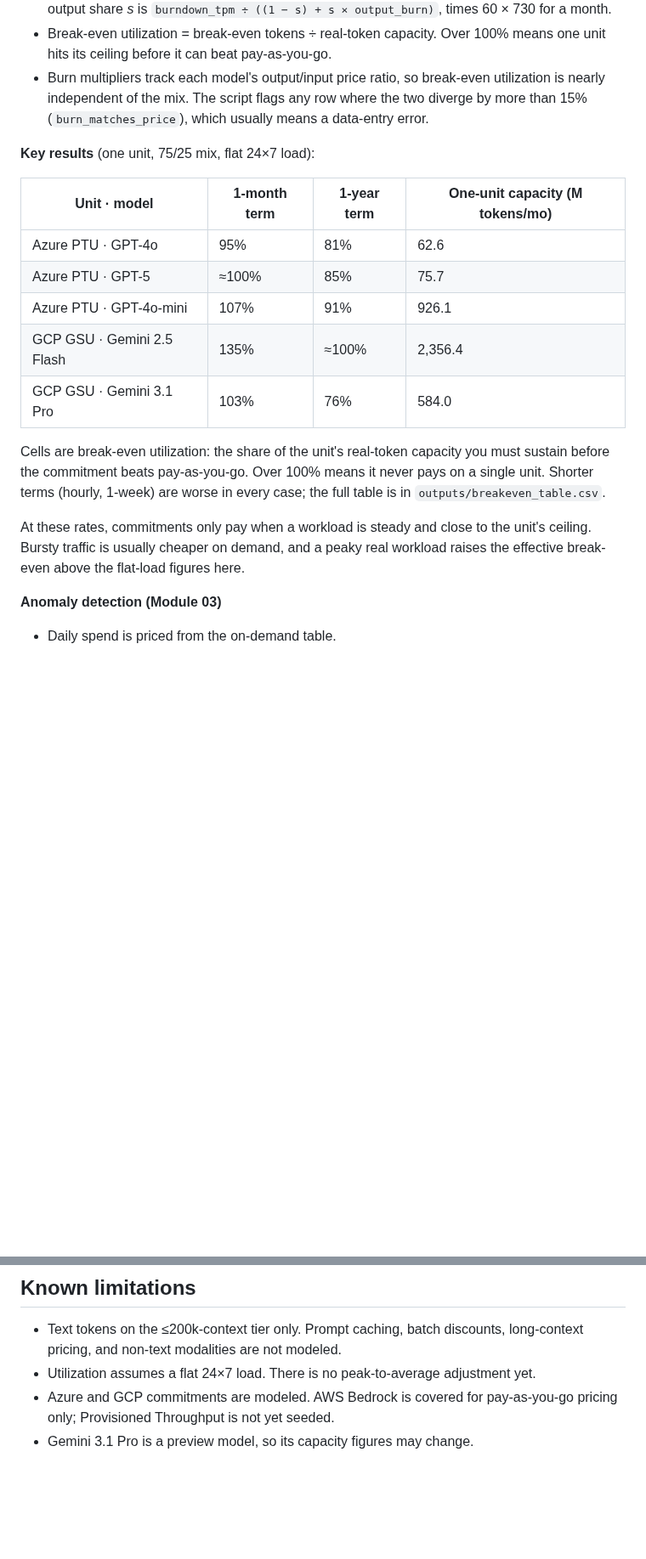
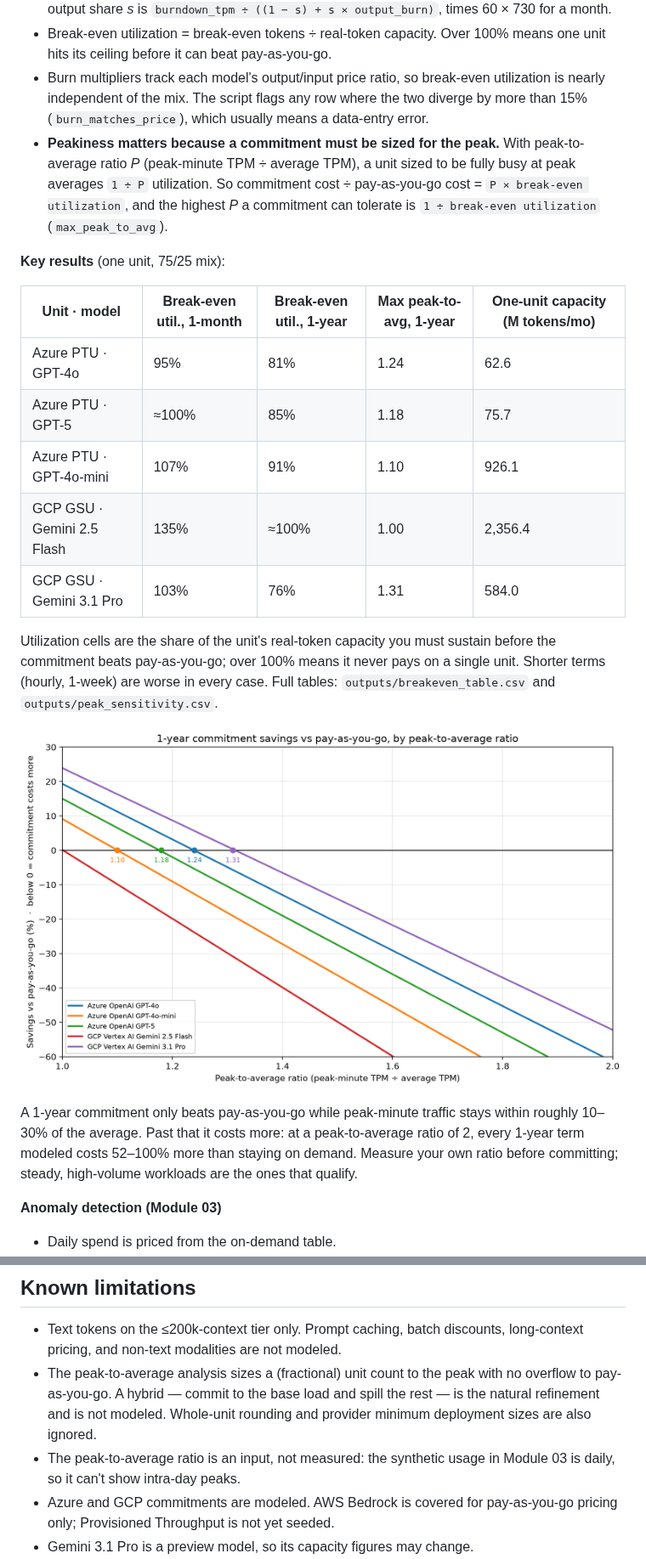
Before and after one commit to tsweetz99/llm-cost-lab, a Markdown page: README.md, 2 parts joined by grey strips. Shown at 85% size. Rendered like a GitHub page; pictures changed too: outputs/peak_to_average.png (added); blank space fills up the shorter version.

```diff
--- a/README.md
+++ b/README.md
@@ -53,20 +53,23 @@ Three things make AI cost hard to govern, and each maps to a piece of this lab:
 - **Capacity is published in burndown tokens, not raw tokens.** Providers quote a unit's throughput in input-equivalent tokens per minute, and each output token burns several of them (Azure GPT-4o 4×, Gemini 3.1 Pro 6×, Gemini 2.5 Flash 9×). Real-token capacity for a mix with output share *s* is `burndown_tpm ÷ ((1 − s) + s × output_burn)`, times 60 × 730 for a month.
 - Break-even utilization = break-even tokens ÷ real-token capacity. Over 100% means one unit hits its ceiling before it can beat pay-as-you-go.
 - Burn multipliers track each model's output/input price ratio, so break-even utilization is nearly independent of the mix. The script flags any row where the two diverge by more than 15% (`burn_matches_price`), which usually means a data-entry error.
+- **Peakiness matters because a commitment must be sized for the peak.** With peak-to-average ratio *P* (peak-minute TPM ÷ average TPM), a unit sized to be fully busy at peak averages `1 ÷ P` utilization. So commitment cost ÷ pay-as-you-go cost = `P × break-even utilization`, and the highest *P* a commitment can tolerate is `1 ÷ break-even utilization` (`max_peak_to_avg`).
 
-**Key results** (one unit, 75/25 mix, flat 24×7 load):
+**Key results** (one unit, 75/25 mix):
 
-| Unit · model | 1-month term | 1-year term | One-unit capacity (M tokens/mo) |
-|---|---|---|---|
-| Azure PTU · GPT-4o | 95% | 81% | 62.6 |
-| Azure PTU · GPT-5 | ≈100% | 85% | 75.7 |
-| Azure PTU · GPT-4o-mini | 107% | 91% | 926.1 |
-| GCP GSU · Gemini 2.5 Flash | 135% | ≈100% | 2,356.4 |
-| GCP GSU · Gemini 3.1 Pro | 103% | 76% | 584.0 |
+| Unit · model | Break-even util., 1-month | Break-even util., 1-year | Max peak-to-avg, 1-year | One-unit capacity (M tokens/mo) |
+|---|---|---|---|---|
+| Azure PTU · GPT-4o | 95% | 81% | 1.24 | 62.6 |
+| Azure PTU · GPT-5 | ≈100% | 85% | 1.18 | 75.7 |
+| Azure PTU · GPT-4o-mini | 107% | 91% | 1.10 | 926.1 |
+| GCP GSU · Gemini 2.5 Flash | 135% | ≈100% | 1.00 | 2,356.4 |
+| GCP GSU · Gemini 3.1 Pro | 103% | 76% | 1.31 | 584.0 |
 
-Cells are break-even utilization: the share of the unit's real-token capacity you must sustain before the commitment beats pay-as-you-go. Over 100% means it never pays on a single unit. Shorter terms (hourly, 1-week) are worse in every case; the full table is in `outputs/breakeven_table.csv`.
+Utilization cells are the share of the unit's real-token capacity you must sustain before the commitment beats pay-as-you-go; over 100% means it never pays on a single unit. Shorter terms (hourly, 1-week) are worse in every case. Full tables: `outputs/breakeven_table.csv` and `outputs/peak_sensitivity.csv`.
 
-At these rates, commitments only pay when a workload is steady and close to the unit's ceiling. Bursty traffic is usually cheaper on demand, and a peaky real workload raises the effective break-even above the flat-load figures here.
+![1-year commitment savings vs peak-to-average ratio](outputs/peak_to_average.png)
+
+A 1-year commitment only beats pay-as-you-go while peak-minute traffic stays within roughly 10–30% of the average. Past that it costs more: at a peak-to-average ratio of 2, every 1-year term modeled costs 52–100% more than staying on demand. Measure your own ratio before committing; steady, high-volume workloads are the ones that qualify.
 
 **Anomaly detection (Module 03)**
 
@@ -82,7 +85,8 @@ Pricing is a dated lab snapshot, not a live feed. `data/price_catalog.json` is t
 ## Known limitations
 
 - Text tokens on the ≤200k-context tier only. Prompt caching, batch discounts, long-context pricing, and non-text modalities are not modeled.
-- Utilization assumes a flat 24×7 load. There is no peak-to-average adjustment yet.
+- The peak-to-average analysis sizes a (fractional) unit count to the peak with no overflow to pay-as-you-go. A hybrid — commit to the base load and spill the rest — is the natural refinement and is not modeled. Whole-unit rounding and provider minimum deployment sizes are also ignored.
+- The peak-to-average ratio is an input, not measured: the synthetic usage in Module 03 is daily, so it can't show intra-day peaks.
 - Azure and GCP commitments are modeled. AWS Bedrock is covered for pay-as-you-go pricing only; Provisioned Throughput is not yet seeded.
 - Gemini 3.1 Pro is a preview model, so its capacity figures may change.
 - Module 03 runs on synthetic usage data with two planted incidents. It demonstrates the method, not production detection accuracy.
```
Also changed, not shown: other parts of README.md (+1 -1 lines), 3 other files.
